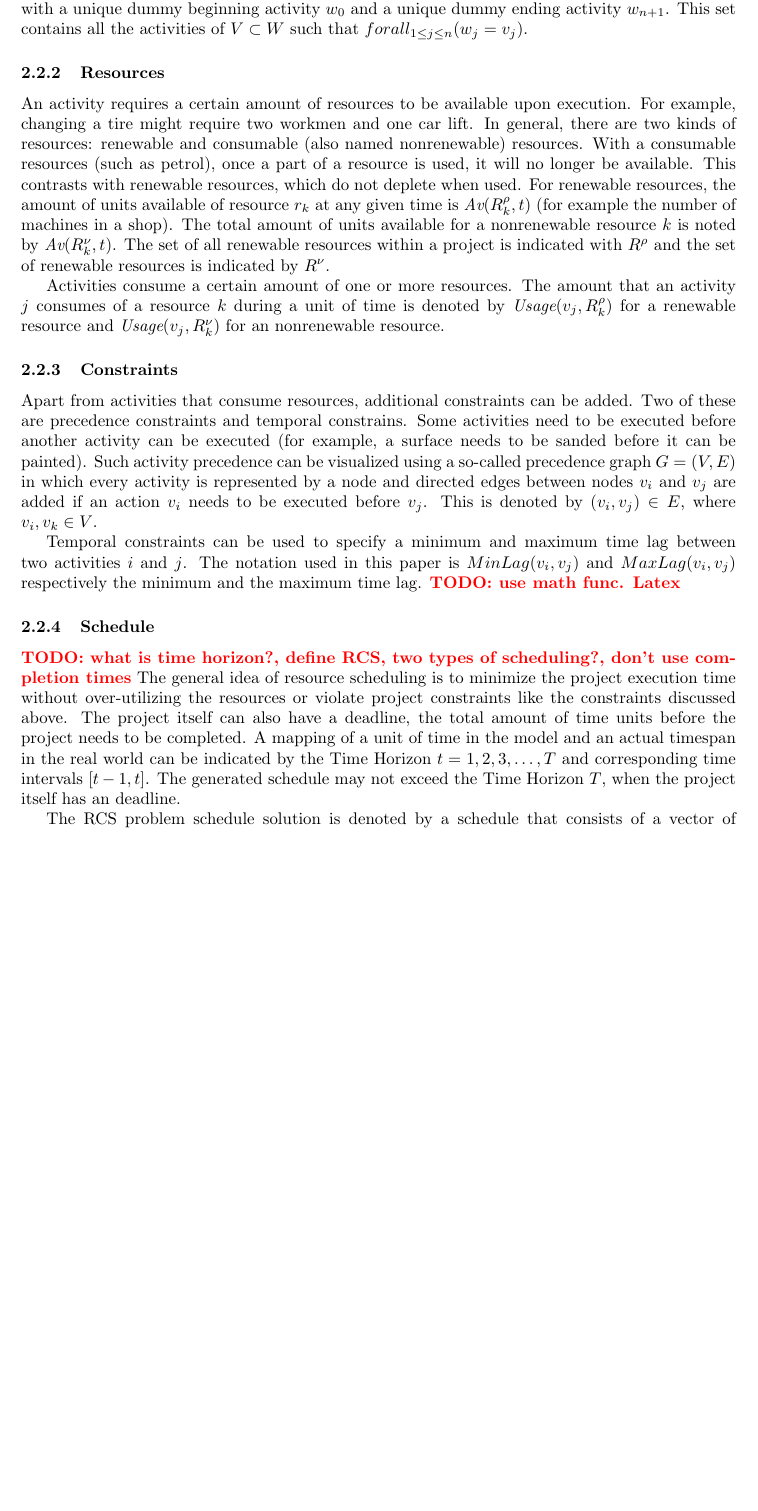
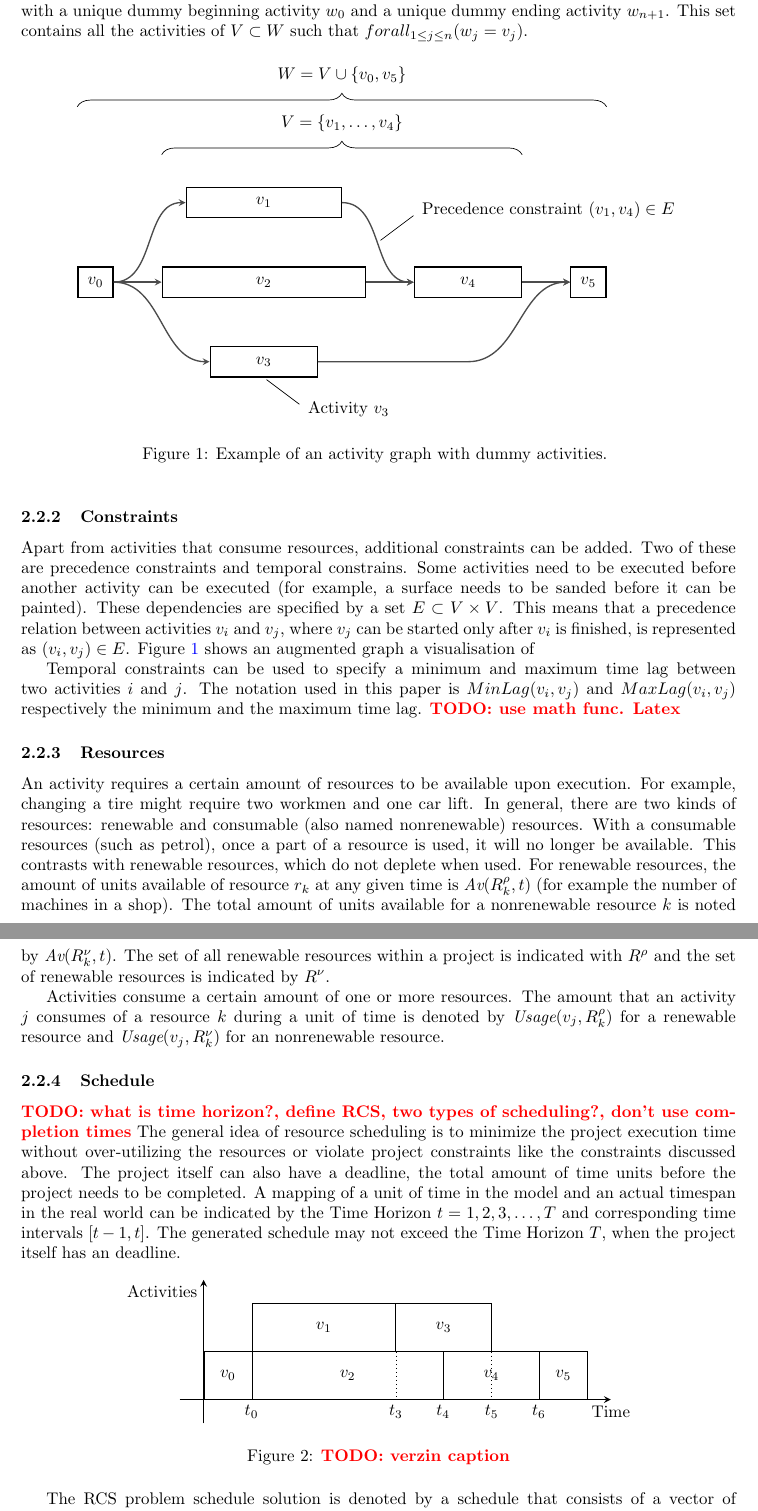
Before and after one commit to deazurain/rrcs, a LaTeX paper (rrcs.tex, which reads tikz/activity_graph.tex, tikz/tikz.tex, tikz/time_schedule.tex): part of page 4 of 13 before the commit and two parts of pages 4 and 5 of 13 after it, the two joined at a grey line, cut so that both start at the same text, the shorter picture padded with empty space. Compiled offline with pdfLaTeX.

Commit message:
Dem images

```diff
--- a/rrcs.tex
+++ b/rrcs.tex
@@ -4,8 +4,10 @@
 \usepackage{amsmath}
 \usepackage[numbers]{natbib}
 \usepackage{xcolor}
-\usepackage{hyperref}
+\usepackage[colorlinks,linkcolor=blue,urlcolor=blue]{hyperref}
 \usepackage{mathrsfs}
+
+\input{tikz/tikz}
 
 % Nieuwe titel? : \title{Using Precedence Constraint Posting in Partial Order Schedules for Continuous Scheduling.}
 \title{Precedence Constraint Posting in Continuous Planning; Practical Adoption of the Scheduling Problem.}
@@ -130,6 +132,25 @@ Each activity $v_i \in V$ has a duration(processing time) $\dur{v_i} \in \mathbb
 
 We also have an extended set of activities $W = w_0, \ldots w_{n+1}$, which extends the activity set $V$ with a unique dummy beginning activity $w_0$ and a unique dummy ending activity $w_{n+1}$. This set contains all the activities of $V \subset W$ such that $forall_{1 \leq j \leq n}(w_j = v_j)$.
 
+\begin{figure}[h]
+	\centering
+	\input{tikz/activity_graph}
+	\caption{Example of an activity graph with dummy activities. }
+	\label{fig:activity_graph}
+\end{figure}
+
+\subsubsection{Constraints}
+Apart from activities that consume resources, additional constraints can be added.
+Two of these are precedence constraints and temporal constrains.
+Some activities need to be executed before another activity can be executed (for example, a surface needs to be sanded before it can be painted).
+These dependencies are specified by a set $E \subset V \times V$.
+This means that a precedence relation between activities $v_i$ and $v_j$, where $v_j$ can be started only after $v_i$ is finished, is represented as $(v_i, v_j) \in E$.
+Figure \ref{fig:activity_graph} shows an augmented graph a visualisation of
+
+Temporal constraints can be used to specify a minimum and maximum time lag between two activities $i$ and $j$.
+The notation used in this paper is $MinLag(v_i, v_j)$ and $MaxLag(v_i, v_j)$ respectively the minimum and the maximum time lag.
+\TODO{use math func. Latex}
+
 \subsubsection{Resources}
 An activity requires a certain amount of resources to be available upon execution.
 For example, changing a tire might require two workmen and one car lift.
@@ -143,24 +164,19 @@ The set of all renewable resources within a project is indicated with $\renres$
 Activities consume a certain amount of one or more resources.
 The amount that an activity $j$ consumes of a resource $k$ during a unit of time is denoted by $\usage{v_j, \renres_k}$ for a renewable resource and   $\usage{v_j, \conres_k}$ for an nonrenewable resource.
 
-
-\subsubsection{Constraints}
-Apart from activities that consume resources, additional constraints can be added.
-Two of these are precedence constraints and temporal constrains.
-Some activities need to be executed before another activity can be executed (for example, a surface needs to be sanded before it can be painted).
-Such activity precedence can be visualized using a so-called precedence graph $G = (V, E)$ in which every activity is represented by a node and directed edges between nodes $v_i$ and $v_j$ are added if an action $v_i$ needs to be executed before $v_j$.
-This is denoted by $(v_i,v_j) \in E$, where $v_i, v_k \in V$.
-
-Temporal constraints can be used to specify a minimum and maximum time lag between two activities $i$ and $j$.
-The notation used in this paper is $MinLag(v_i, v_j)$ and $MaxLag(v_i, v_j)$ respectively the minimum and the maximum time lag.
-\TODO{use math func. Latex}
-
 \subsubsection{Schedule}
 \TODO{what is time horizon?, define RCS, two types of scheduling?, don't use completion times}
 The general idea of resource scheduling is to minimize the project execution time without over-utilizing the resources or violate project constraints like the constraints discussed above.
 The project itself can also have a deadline, the total amount of time units before the project needs to be completed.
 A mapping of a unit of time in the model and an actual timespan in the real world can be indicated by the Time Horizon $t=1,2,3,\ldots,T$ and corresponding time intervals $[t-1,t]$.
 The generated schedule may not exceed the Time Horizon $T$, when the project itself has an deadline.
+
+\begin{figure}[h]
+	\centering
+	\input{tikz/time_schedule}
+	\caption{\TODO{verzin caption}}
+	\label{fig:time_schedule}
+\end{figure}
 
 The RCS problem schedule solution is denoted by a schedule that consists of a vector of the starting times for all the activities $S =  (\start{v_1} \ldots \start{v_n})$.
 There are two types of schedules, time-feasible schedules that fulfills all time constraints denoted as $S_T$ and resource-feasible schedules that fulfills all the resource constraints denoted by $S_R$.
--- /dev/null
+++ b/tikz/activity_graph.tex
@@ -0,0 +1,47 @@
+% Author: Mick van Gelderen
+% Created from http://www.texample.net/tikz/examples/class-diagram/ and other examples and resources.
+
+%\documentclass{standalone}
+%\input{tikz}
+
+%\begin{document}
+
+\tikzstyle{activity}=[rectangle, draw=black, text centered, anchor=west, text=black, thick, minimum height=1.8em, minimum width=1.8em]
+\tikzstyle{dummy}=[rectangle, draw=black, text centered, anchor=west, text=black, thick, minimum height=1.8em, minimum width=1.8em]
+\tikzstyle{precedence}=[->,>=stealth, draw=black!70, thick]
+
+\begin{tikzpicture}[node distance=1]
+    \node (v0) [dummy, text width=.5cm] {$v_0$};
+    \node (v2) [activity, text width=4cm, right=of v0] {$v_2$};
+    \node (v1) [activity, text width=3cm, above=of v2] {$v_1$};
+    \node (v3) [activity, text width=2cm, below=of v2] {$v_3$};
+    \node (v4) [activity, text width=2cm, right=of v2] {$v_4$};
+    \node (v5) [dummy, text width=.5cm, right=of v4] {$v_5$};
+
+    \draw[precedence] (v0.east) to[out=0,in=180] (v1.west);
+    \draw[precedence] (v0.east) to[out=0,in=180] (v2.west);
+    \draw[precedence] (v0.east) to[out=0,in=180] (v3.west);
+    \draw[precedence] (v1.east) to[out=0,in=180] (v4.west);
+    \draw[precedence] (v2.east) to[out=0,in=180] (v4.west);
+    \draw[precedence] (v4.east) to[out=0,in=180] (v5.west);
+    % start bending from the projection v4 on the line y=v3.y
+    \draw[precedence] (v3.east) -- ($(v3)!(v4)!($(v3)+(1,0)$)$) to[out=0,in=180] (v5.west);
+
+    % Descriptions
+    \path (v1.east) to[out=0,in=180] coordinate (temp) (v4.west);
+    \draw[shorten <=2pt, shorten >=2pt] (temp) -- ++(.8,.6) node[anchor=west, yshift=2pt] {Precedence constraint $(v_1, v_4) \in E$};
+
+    \draw[shorten <=2pt, shorten >=2pt] (v3.south) -- ++(.8,-.6) node[anchor=west, yshift=-2pt] {Activity $v_3$};
+
+    % Funky braces
+    \draw[decorate,decoration={brace,amplitude=8pt}]
+        let \p1 = (v2.west), \p2 = (v4.east), \p3 = (v1) in
+        (\x1, \y3+1cm) -- (\x2, \y3+1cm) node[midway, above=10pt] {$V = \{v_1, \ldots, v_4\}$};
+
+    \draw[decorate,decoration={brace,amplitude=8pt}]
+        let \p1 = (v0.west), \p2 = (v5.east), \p3 = (v1) in
+        (\x1, \y3+2cm) -- (\x2, \y3+2cm) node[midway, above=10pt] {$W = V \cup \{v_0, v_5\}$};
+
+\end{tikzpicture}
+
+%\end{document}
--- /dev/null
+++ b/tikz/tikz.tex
@@ -0,0 +1,2 @@
+\usepackage{tikz}
+\usetikzlibrary{calc,positioning,shapes,arrows,decorations.pathreplacing}
--- /dev/null
+++ b/tikz/time_schedule.tex
@@ -0,0 +1,31 @@
+% Author: Mick van Gelderen
+% Created from http://www.texample.net/tikz/examples/class-diagram/ and other examples and resources.
+
+%\documentclass{standalone}
+%\input{tikz}
+
+%\begin{document}
+
+\tikzstyle{activity}=[rectangle, draw=black, text centered, anchor=south west, text=black, minimum height=1cm, minimum width=1cm]
+\tikzstyle{axis}=[->,thick,>=stealth]
+
+\begin{tikzpicture}[node distance=1]
+    \draw[axis] (-.5,0) -- (8.5,0) node[anchor=north] {Time};
+    \draw[axis] (0,-.5) -- (0,2.5) node[anchor=north east] {Activities} ;
+
+    \node (v0) [activity] at (0,0) {$v_0$};
+    \node (v2) [activity, minimum width=4cm] at (1,0) {$v_2$};
+    \node (v1) [activity, minimum width=3cm] at (1,1) {$v_1$};
+    \node (v3) [activity, minimum width=2cm] at (4,1) {$v_3$};
+    \node (v4) [activity, minimum width=2cm] at (5,0) {$v_4$};
+    \node (v5) [activity] at (7,0) {$v_5$};
+
+    \draw[dotted] (v1.south east) -- ++(0,-1) node[anchor=north] {$t_3$};
+    \draw[dotted] (v3.south east) -- ++(0,-1) node[anchor=north] {$t_5$};
+    \node [anchor=north] at (v2.south west) {$t_0$};
+    \node [anchor=north] at (v4.south west) {$t_4$};
+    \node [anchor=north] at (v5.south west) {$t_6$};
+
+\end{tikzpicture}
+
+%\end{document}
```
Also changed, not shown: tikz/example.tex (added, +23 -0 lines).
